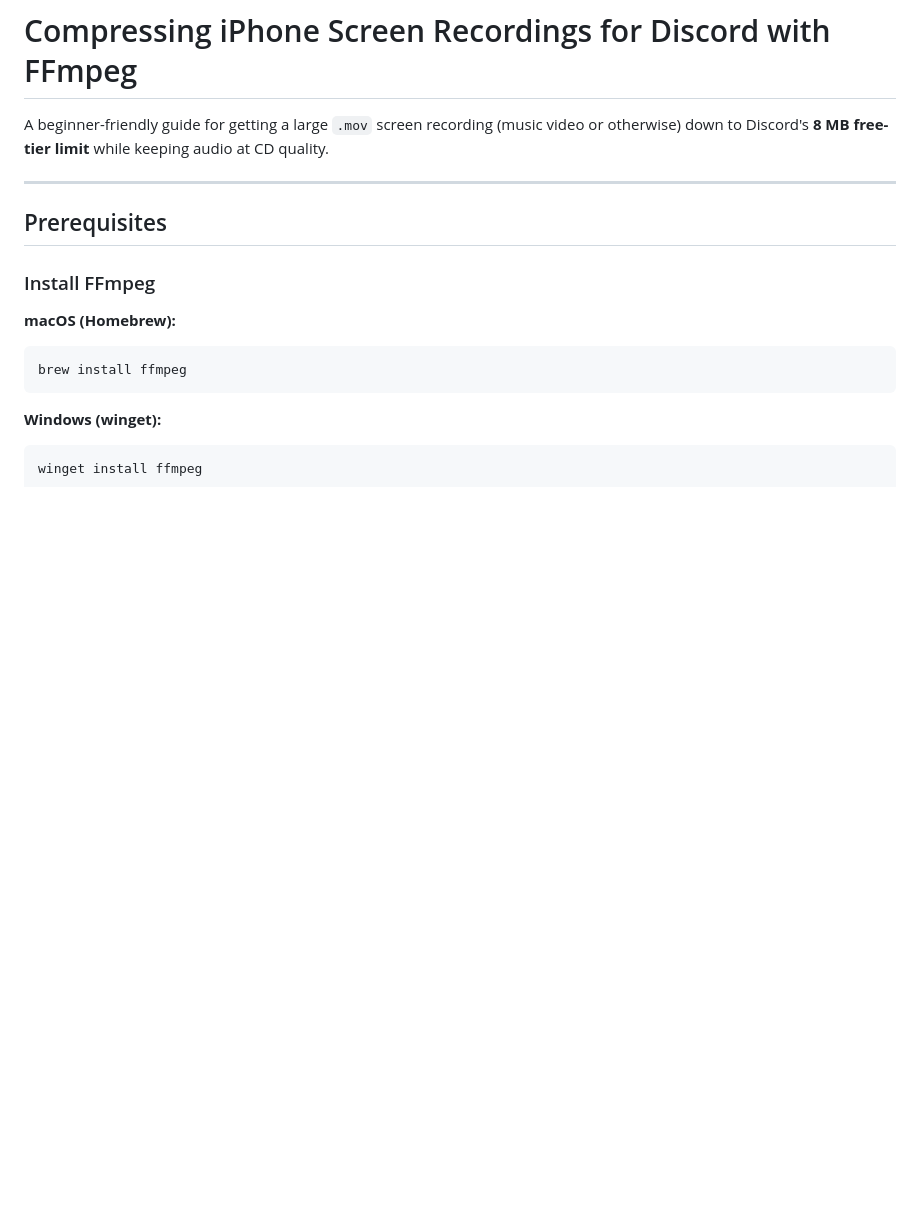
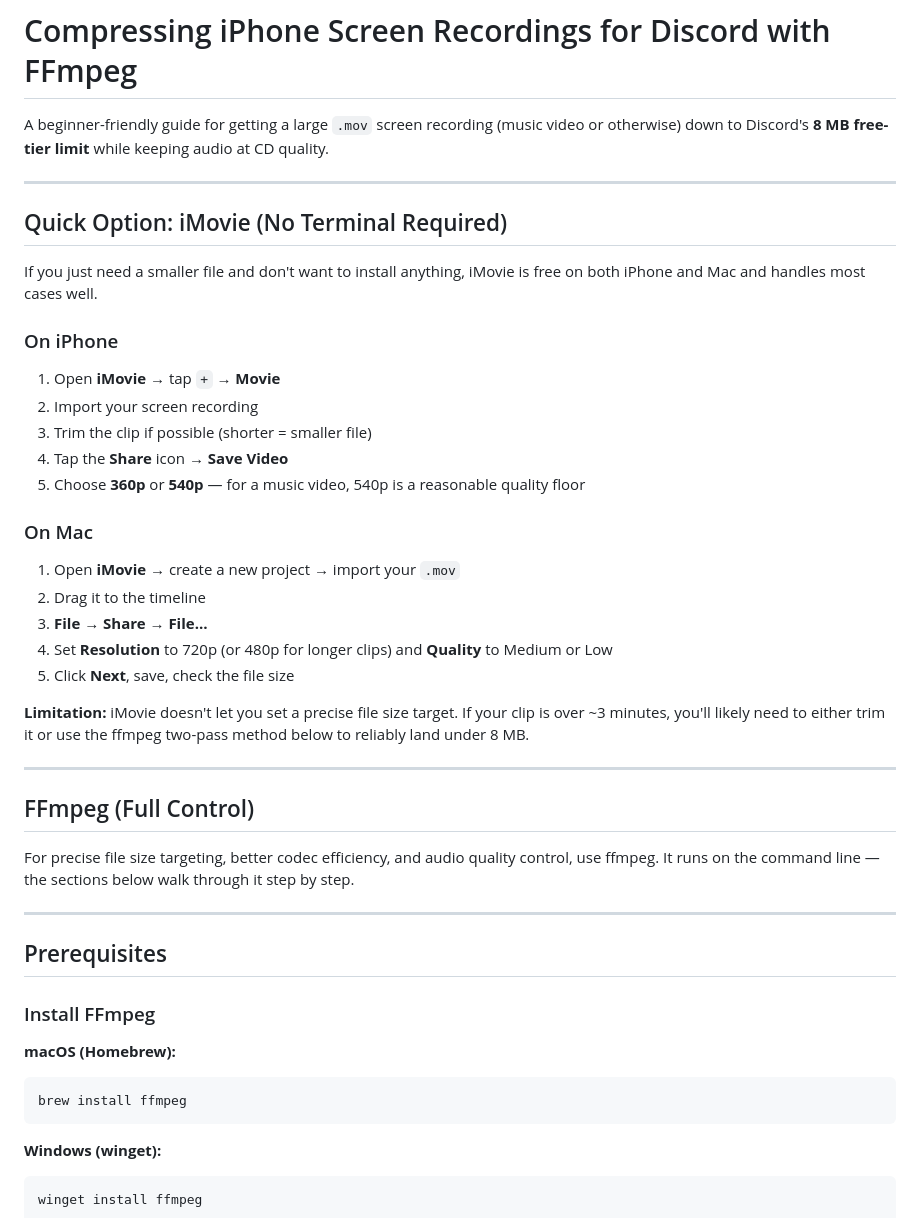
Before and after one commit to tiddnet/iamtodd.ru, a Markdown page: compress-for-discord.md, the part around the change. Drawn GitHub-style; blank space fills up the shorter version.

Commit message:
Add iMovie quick option section

```diff
--- a/compress-for-discord.md
+++ b/compress-for-discord.md
@@ -1,6 +1,34 @@
 # Compressing iPhone Screen Recordings for Discord with FFmpeg
 
 A beginner-friendly guide for getting a large `.mov` screen recording (music video or otherwise) down to Discord's **8 MB free-tier limit** while keeping audio at CD quality.
+
+---
+
+## Quick Option: iMovie (No Terminal Required)
+
+If you just need a smaller file and don't want to install anything, iMovie is free on both iPhone and Mac and handles most cases well.
+
+### On iPhone
+1. Open **iMovie** → tap `+` → **Movie**
+2. Import your screen recording
+3. Trim the clip if possible (shorter = smaller file)
+4. Tap the **Share** icon → **Save Video**
+5. Choose **360p** or **540p** — for a music video, 540p is a reasonable quality floor
+
+### On Mac
+1. Open **iMovie** → create a new project → import your `.mov`
+2. Drag it to the timeline
+3. **File → Share → File…**
+4. Set **Resolution** to 720p (or 480p for longer clips) and **Quality** to Medium or Low
+5. Click **Next**, save, check the file size
+
+**Limitation:** iMovie doesn't let you set a precise file size target. If your clip is over ~3 minutes, you'll likely need to either trim it or use the ffmpeg two-pass method below to reliably land under 8 MB.
+
+---
+
+## FFmpeg (Full Control)
+
+For precise file size targeting, better codec efficiency, and audio quality control, use ffmpeg. It runs on the command line — the sections below walk through it step by step.
 
 ---
 
```
